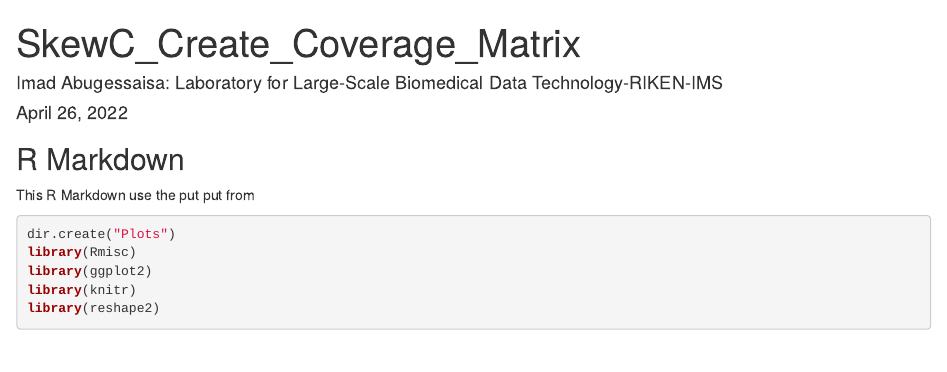
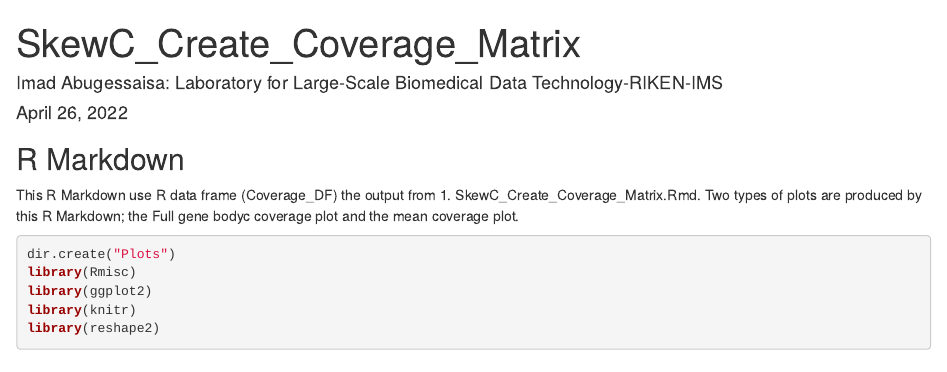
Before and after one commit to LSBDT/SkewC, an R Markdown document (RMarkdown/2-SkewC_Plot_Gene_Body_Coverage.Rmd): the page in a window 1100 px wide, from its top. Rendered offline with R 4.5, knitr and Pandoc, with nearby package versions; some code elsewhere in the file could not run offline.

Commit message:
Update 2-SkewC_Plot_Gene_Body_Coverage.Rmd

````diff
--- a/RMarkdown/2-SkewC_Plot_Gene_Body_Coverage.Rmd
+++ b/RMarkdown/2-SkewC_Plot_Gene_Body_Coverage.Rmd
@@ -12,7 +12,7 @@ knitr::opts_chunk$set(echo = TRUE)
 
 ## R Markdown
 
-This R Markdown use the put put from
+This R Markdown use R data frame (Coverage_DF) the output from 1.	SkewC_Create_Coverage_Matrix.Rmd. Two types of plots are produced by this R Markdown; the Full gene bodyc coverage plot and the mean coverage plot.
 
 ```{r }
 
````
